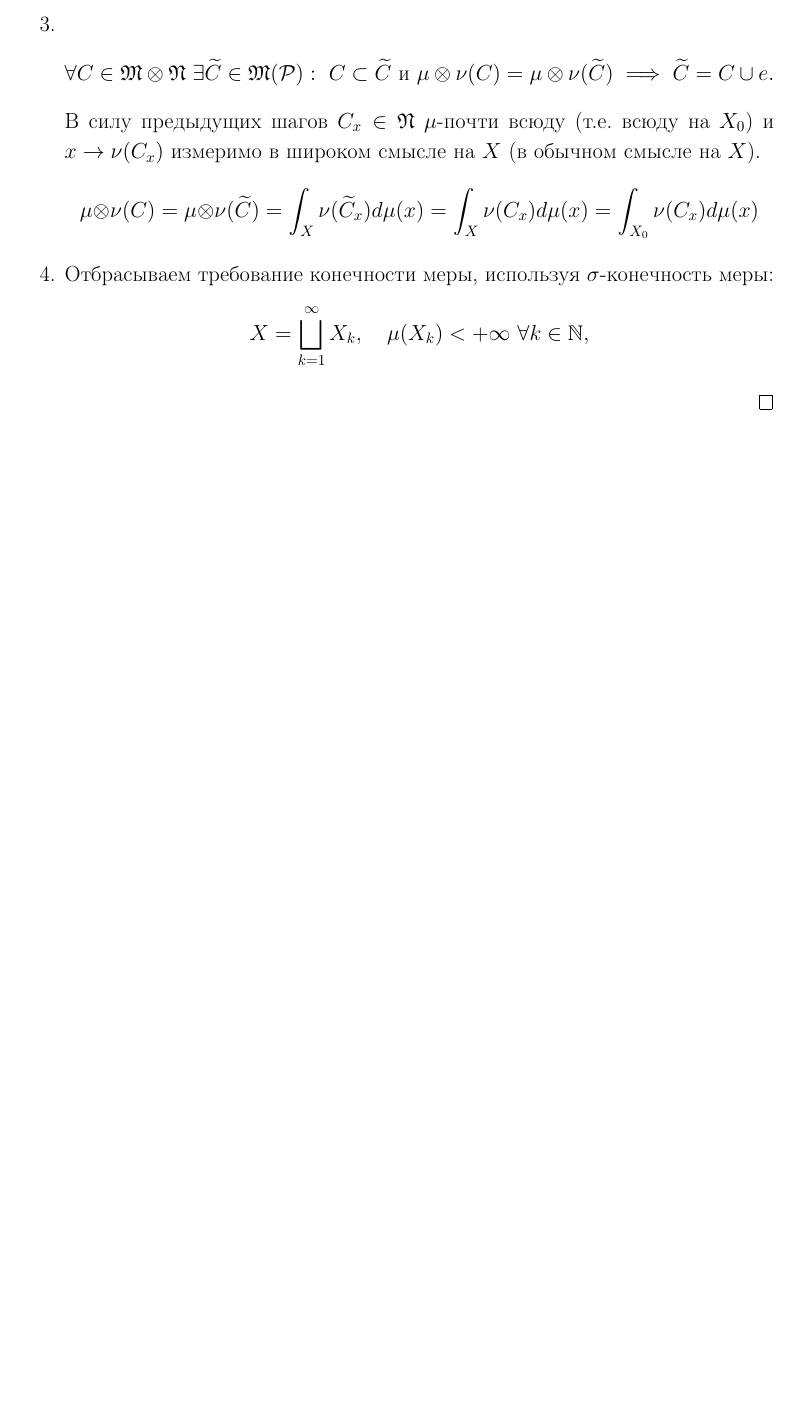
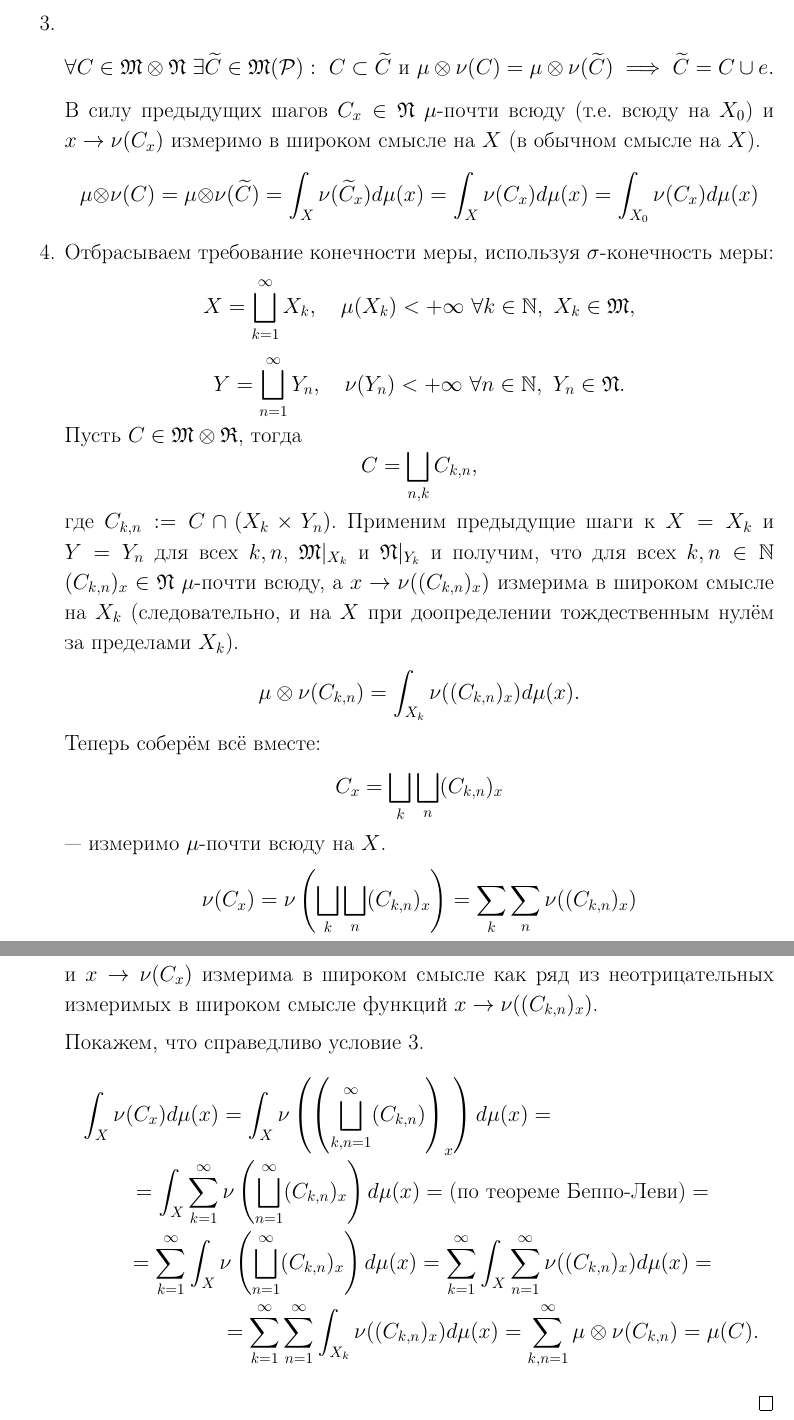
Before and after one commit to betel-git/Real-Analysis, a LaTeX document (RealAnalysis.tex, which reads chapters/c13.tex): part of page 99 of 99 before the commit and two parts of pages 99 and 100 of 100 after it, the two joined at a grey line, cut so that both start at the same text, the shorter picture padded with empty space. Compiled offline with pdfLaTeX.

Commit message:
lecture 13.0

```diff
--- a/chapters/c13.tex
+++ b/chapters/c13.tex
@@ -263,6 +263,38 @@ $(X, \mathfrak{M}, \mu)$ — пространство с $\sigma$-конечно
             \int_{X_0}\nu(C_x)d\mu(x)
         \end{multline*}
         \item Отбрасываем требование конечности меры, используя $\sigma$-конечность меры:
-        \[X = \bigsqcup\limits_{k=1}^{\infty}X_k, \tab \mu(X_k) < +\infty \ \forall k \in \N,\]
+        \[X = \bigsqcup\limits_{k=1}^{\infty}X_k, \tab \mu(X_k) < +\infty \ \forall k \in \N, \ X_k \in \mathfrak{M},\]
+        \[Y = \bigsqcup\limits_{n=1}^{\infty}Y_n, \tab \nu(Y_n) < +\infty \ \forall n \in \N, \ Y_n \in \mathfrak{N}.\]
+        Пусть $C \in \mathfrak{M} \otimes \mathfrak{R}$, тогда
+        \[C = \bigsqcup\limits_{n,k}C_{k,n},\]
+        где $C_{k,n}:=C \cap (X_k \times Y_n)$.
+        Применим предыдущие шаги к $X = X_k$ и $Y = Y_n$ для всех $k,n$, $\mathfrak{M}|_{X_k}$ и $\mathfrak{N}|_{Y_k}$ и получим, что для всех $k,n \in \N$ $(C_{k,n})_x \in \mathfrak{N}$ $\mu$-почти всюду, а $x \to \nu((C_{k,n})_x)$ измерима в широком смысле на $X_k$ (следовательно, и на $X$ при доопределении тождественным нулём за пределами $X_k$).
+        \[\mu \otimes \nu(C_{k,n}) = \int_{X_k} \nu((C_{k,n})_x)d\mu(x).\]
+        Теперь соберём всё вместе:
+        \[C_x = \bigsqcup\limits_{k} \bigsqcup\limits_{n} (C_{k,n})_x\]
+        — измеримо $\mu$-почти всюду на $X$.
+        \[\nu(C_x) = \nu \left(\bigsqcup\limits_{k} \bigsqcup\limits_{n}(C_{k,n})_x\right) = \sum\limits_{k} \sum\limits_{n} \nu((C_{k,n})_x)\]
+        и $x \to \nu(C_x)$ измерима в широком смысле как ряд из неотрицательных измеримых в широком смысле функций $x \to \nu((C_{k,n})_x)$.
+
+        Покажем, что справедливо условие 3.
+        \begin{multline*}
+            \int_X \nu(C_x)d\mu(x)
+            =
+            \int_X \nu \left(\left(\bigsqcup\limits_{k,n=1}^{\infty}(C_{k,n})\right)_x\right)d\mu(x)
+            =\\=
+            \int_X \sum\limits_{k=1}^{\infty}\nu\left(\bigsqcup\limits_{n=1}^{\infty}(C_{k,n})_x\right)d\mu(x)
+            =
+            \text{(по теореме Беппо-Леви)}
+            =\\=
+            \sum\limits_{k=1}^{\infty}\int_X \nu\left(\bigsqcup\limits_{n=1}^{\infty}(C_{k,n})_x\right)d\mu(x)
+            =
+            \sum\limits_{k=1}^{\infty}\int_X \sum\limits_{n=1}^{\infty} \nu((C_{k,n})_x)d\mu(x)
+            =\\=
+            \sum\limits_{k=1}^{\infty} \sum\limits_{n=1}^{\infty} \int_{X_k} \nu((C_{k,n})_x)d\mu(x)
+            =
+            \sum\limits_{k,n=1}^{\infty}\mu \otimes \nu(C_{k,n})
+            =
+            \mu(C).
+        \end{multline*}
     \end{enumerate}
 \end{proof}
```
Also changed, not shown: chapters/c01.tex (+1 -1 lines), RealAnalysis.pdf, chapters/c13.tex (30 more changed lines).
